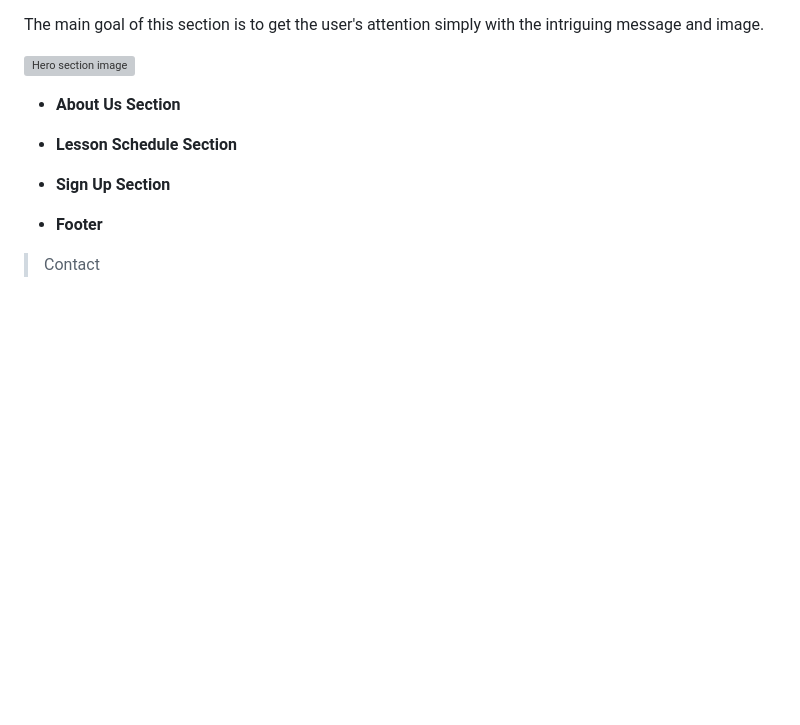
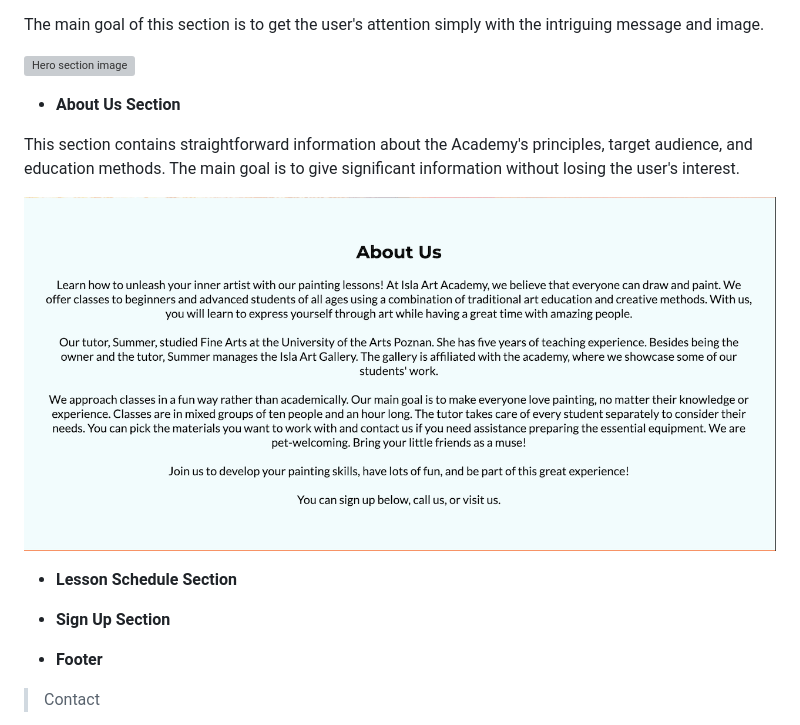
Before and after one commit to SerraKD/isla-art-academy, a Markdown page: README.md, the part around the change. Drawn GitHub-style; pictures changed too: docs-readme/aboutus-img.png (added); blank space fills up the shorter version; grey boxes are pictures that could not be loaded.

Commit message:
Add content and image to About Us section in README.md

```diff
--- a/README.md
+++ b/README.md
@@ -68,6 +68,10 @@ The main goal of this section is to get the user's attention simply with the int
 
 - __About Us Section__
 
+This section contains straightforward information about the Academy's principles, target audience, and education methods. The main goal is to give significant information without losing the user's interest.
+
+![About Us section image](docs-readme/aboutus-img.png)
+
 - __Lesson Schedule Section__
 
 - __Sign Up Section__
```
